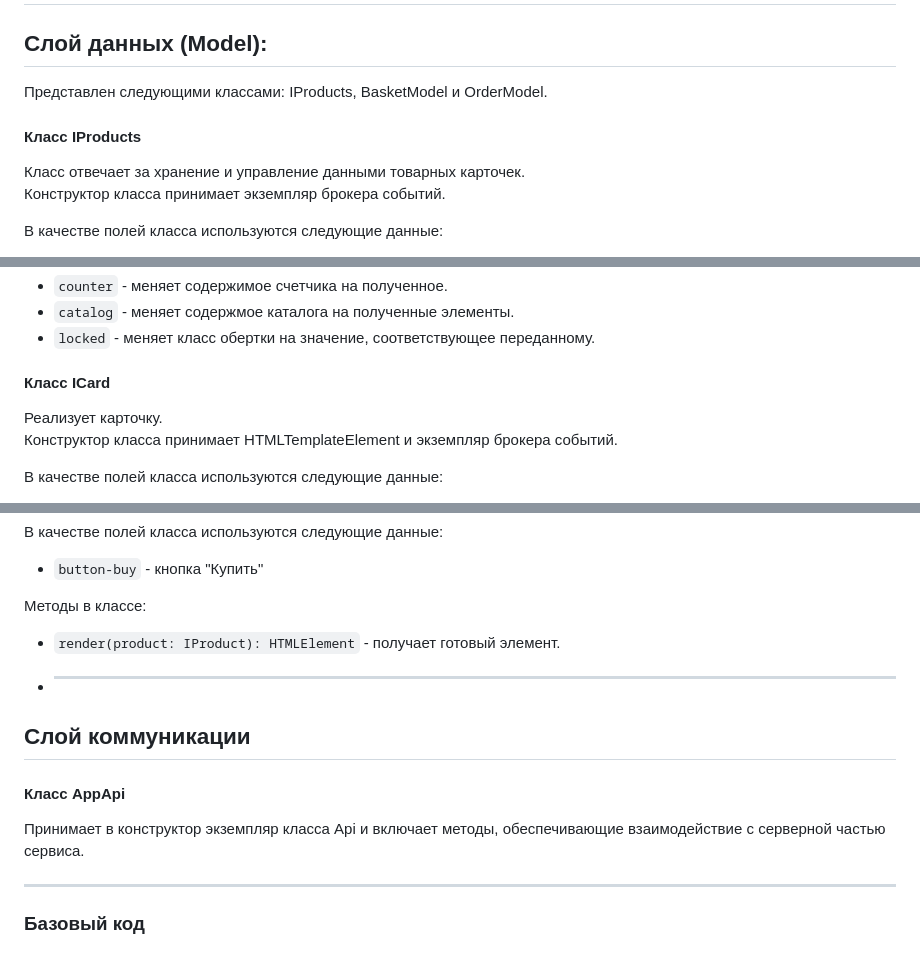
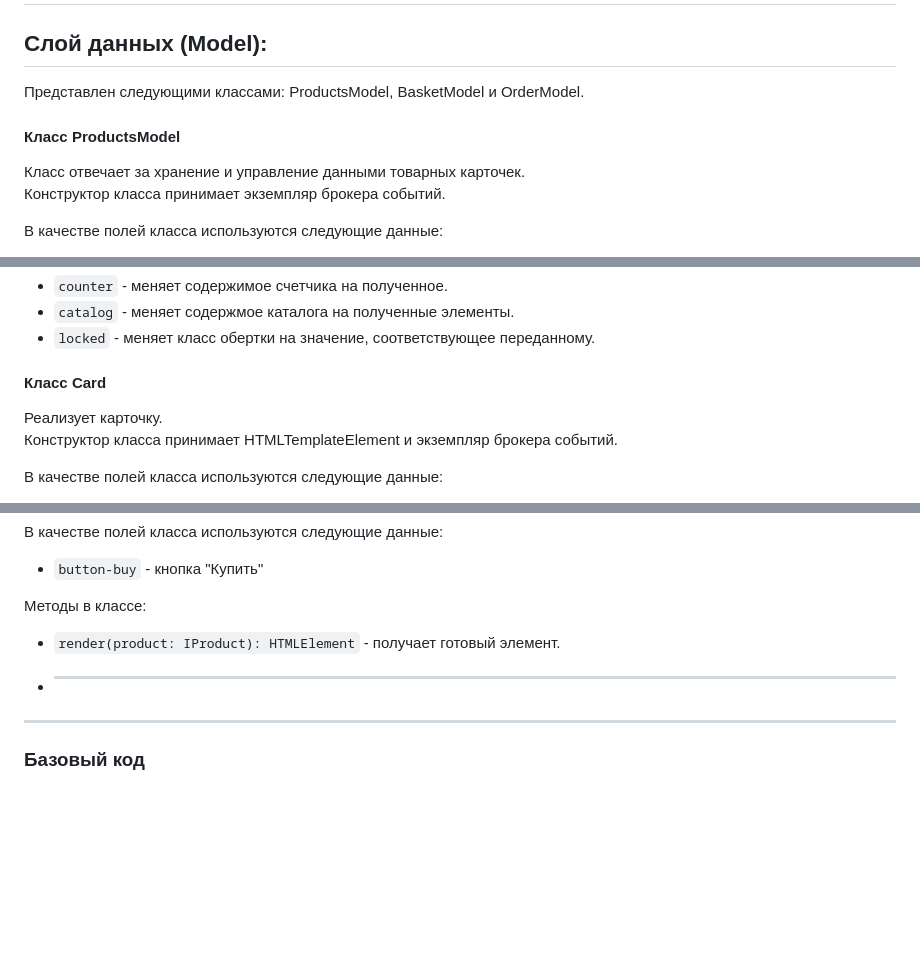
Before and after one commit to DaryaLanskaya/web-larek-frontend, a Markdown page: README.md, 3 parts joined by grey strips. GitHub-like rendering; blank space fills up the shorter version.

Commit message:
Fix: project

```diff
--- a/README.md
+++ b/README.md
@@ -280,9 +280,9 @@ export interface IModalWork {
 
 ## Слой данных (Model):
 
-Представлен следующими классами: IProducts, BasketModel и OrderModel.
+Представлен следующими классами: ProductsModel, BasketModel и OrderModel.
 
-#### Класс IProducts
+#### Класс ProductsModel
 
 Класс отвечает за хранение и управление данными товарных карточек.
 Конструктор класса принимает экземпляр брокера событий.
@@ -353,7 +353,7 @@ export interface IModalWork {
 - `catalog` - меняет содержмое каталога на полученные элементы.
 - `locked` - меняет класс обертки на значение, соответствующее переданному.
 
-#### Класс ICard
+#### Класс Card
 
 Реализует карточку.
 Конструктор класса принимает HTMLTemplateElement и экземпляр брокера событий.
@@ -458,12 +458,6 @@ export interface IModalWork {
 - `render(product: IProduct): HTMLElement` - получает готовый элемент.
 - ***
 
-## Слой коммуникации
-
-#### Класс AppApi
-
-Принимает в конструктор экземпляр класса Api и включает методы, обеспечивающие взаимодействие с серверной частью сервиса.
-
 ---
 
 ### Базовый код
```
